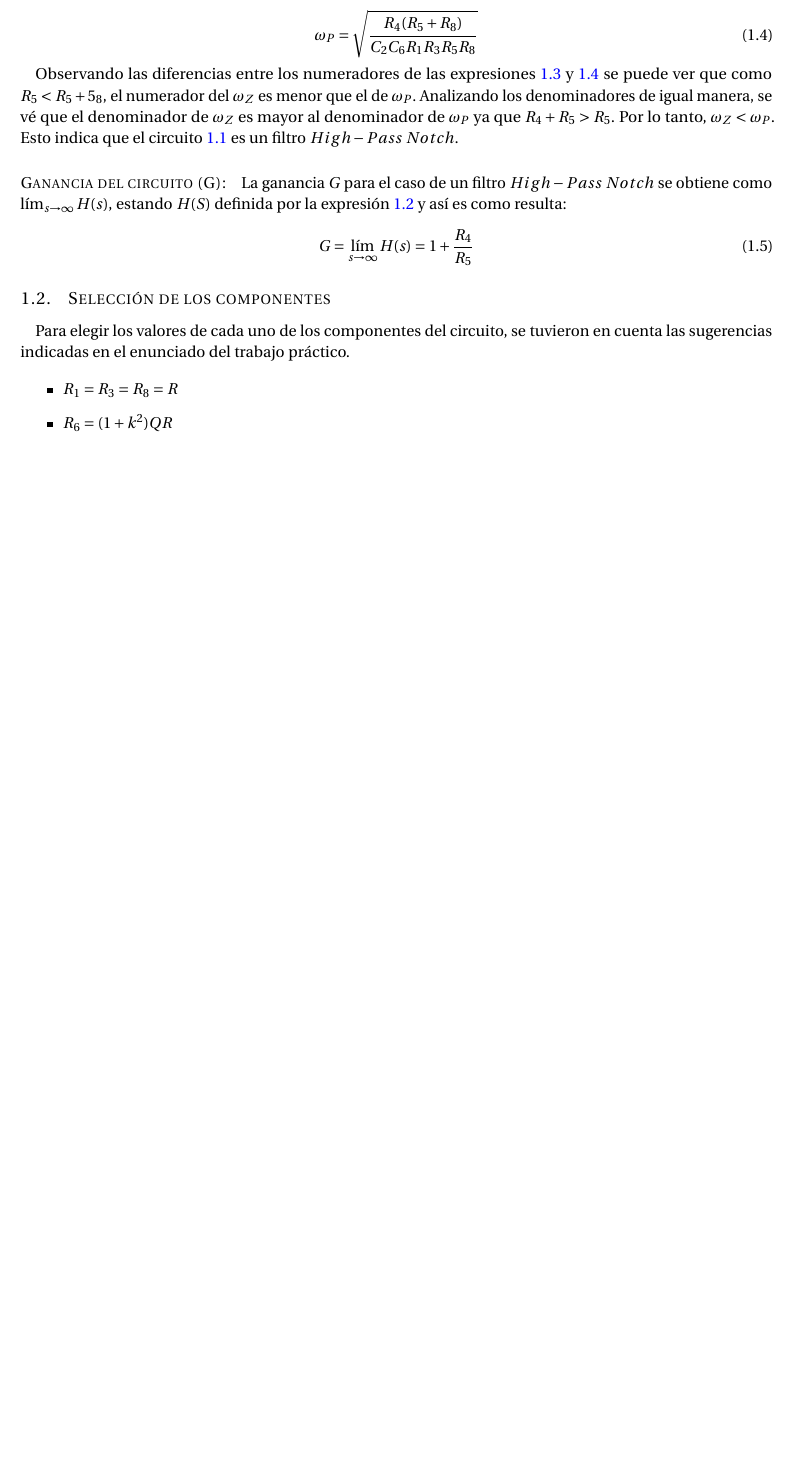
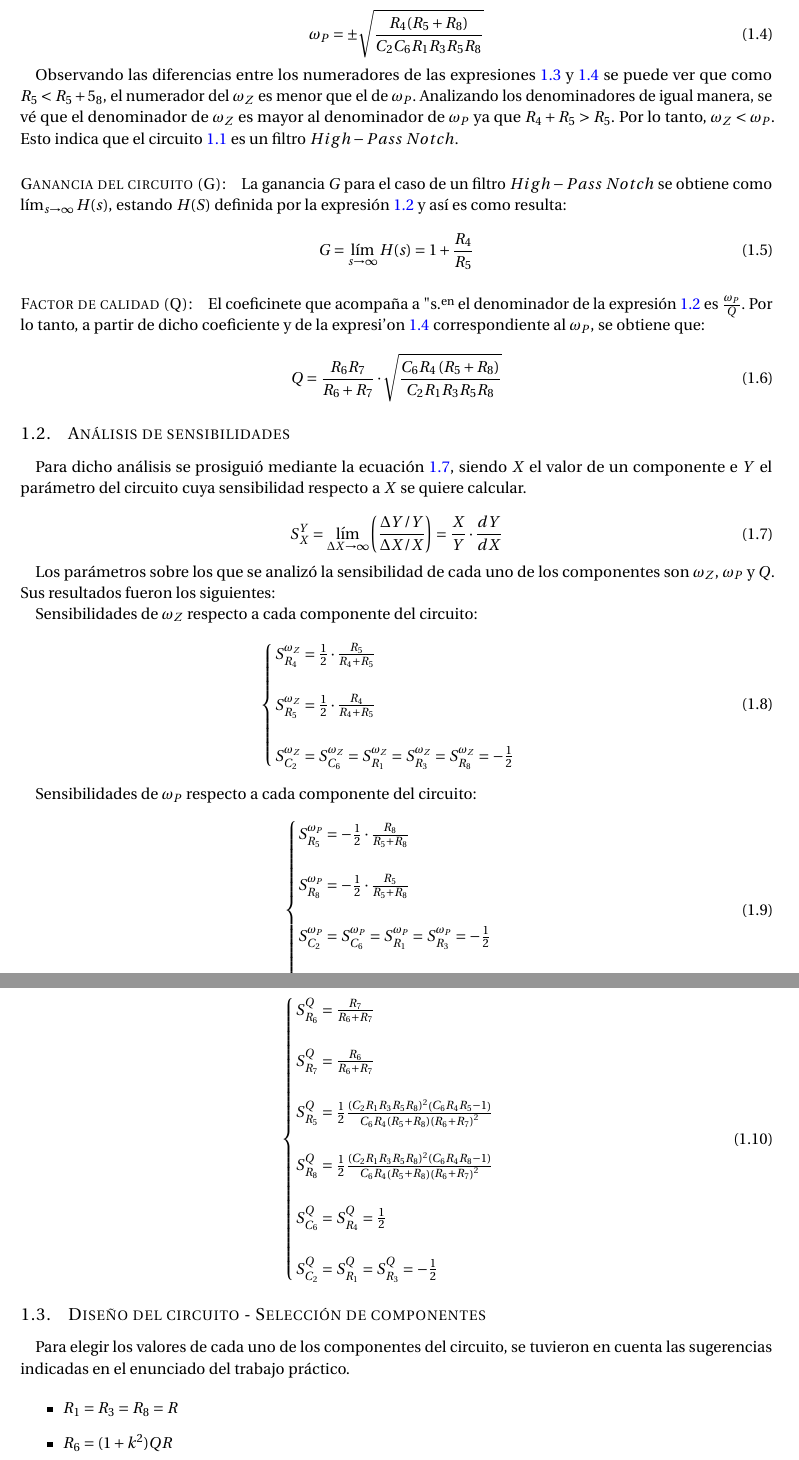
Before and after one commit to grupo-tc-volcan/TP3, a LaTeX document (Informe/informe.tex, which reads Informe/EJ1_componentes.tex, Informe/EJ1_sensibilidades.tex, Informe/EJ1_vovi.tex): part of page 4 of 9 before the commit and two parts of pages 4 and 5 of 11 after it, the two joined at a grey line, cut so that both start at the same text, the shorter picture padded with empty space. Compiled offline with pdfLaTeX.

Commit message:
Avance del informe ej 1

```diff
--- a/Informe/EJ1_componentes.tex
+++ b/Informe/EJ1_componentes.tex
@@ -1,4 +1,4 @@
-\subsection{Selecci\'on de los componentes}
+\subsection{Dise\~no del circuito - Selecci\'on de componentes}
 Para elegir los valores de cada uno de los componentes del circuito, se tuvieron en cuenta las sugerencias indicadas en el enunciado del trabajo pr\'actico.
 
 \begin{itemize}
--- /dev/null
+++ b/Informe/EJ1_sensibilidades.tex
@@ -0,0 +1,41 @@
+\subsection{An\'alisis de sensibilidades}
+
+Para dicho an\'alisis se prosigui\'o mediante la ecuaci\'on \ref{sens}, siendo $X$ el valor de un componente e $Y$ el par\'ametro del circuito cuya sensibilidad respecto a $X$ se quiere calcular.
+
+\begin{equation}
+S^{Y}_{X}= \lim_{\Delta X \to \infty} \left(\frac{\Delta Y / Y}{\Delta X / X}\right) = \frac{X}{Y}\cdot\frac{dY}{dX}
+\label{sens}
+\end{equation}
+
+Los par\'ametros sobre los que se analiz\'o la sensibilidad de cada uno de los componentes son $\omega_Z$, $\omega_P$ y $Q$. Sus resultados fueron los siguientes:
+
+Sensibilidades de $\omega_Z$ respecto a cada componente del circuito:
+\begin{equation}
+	\begin{cases}
+	S^{\omega_Z}_{R_4}= \frac{1}{2} \cdot \frac{R_{5}}{R_{4} + R_{5}}\\ \\
+	S^{\omega_Z}_{R_5}= \frac{1}{2} \cdot \frac{R_{4}}{R_{4} + R_{5}}\\ \\
+		S^{\omega_Z}_{C_2} = S^{\omega_Z}_{C_6}= S^{\omega_Z}_{R_1}=S^{\omega_Z}_{R_3}=S^{\omega_Z}_{R_8}    =- \frac{1}{2}
+	\end{cases}
+\end{equation}
+
+Sensibilidades de $\omega_P$ respecto a cada componente del circuito:
+\begin{equation}
+\begin{cases}
+	S^{\omega_P}_{R_5} =	-  \frac{1}{2} \cdot \frac{R_{8}}{R_{5} + R_{8}} \\ \\
+	S^{\omega_P}_{R_8} =	-  \frac{1}{2} \cdot \frac{R_{5}}{R_{5} + R_{8}}\\ \\
+	S^{\omega_P}_{C_2} = S^{\omega_P}_{C_6}= S^{\omega_P}_{R_1}=S^{\omega_P}_{R_3}=	-  \frac{1}{2}\\ \\
+	S^{\omega_P}_{R_4} = \frac{1}{2}
+	\end{cases}
+\end{equation}
+
+Sensibilidades de $Q$ respecto a cada componente del circuito:
+\begin{equation}
+\begin{cases}
+S^{Q}_{R_6} = \frac{R_{7}}{R_{6} + R_{7}}\\ \\
+S^{Q}_{R_7} = \frac{R_{6}}{R_{6} + R_{7}}\\ \\
+S^{Q}_{R_5} = \frac{1}{2} \frac{(C_{2} R_{1} R_{3} R_{5} R_{8})^2 \left(C_{6} R_{4} R_{5} - 1\right)}{C_{6} R_{4} \left(R_{5} + R_{8}\right) \left(R_{6} + R_{7}\right)^{2}} \\ \\
+S^{Q}_{R_8} = \frac{1}{2} \frac{(C_{2} R_{1} R_{3} R_{5} R_{8})^2 \left(C_{6} R_{4} R_{8} - 1\right)}{C_{6} R_{4} \left(R_{5} + R_{8}\right) \left(R_{6} + R_{7}\right)^{2}} \\ \\
+S^{Q}_{C_6} = S^{Q}_{R_4} =\frac{1}{2} \\ \\
+S^{Q}_{C_2} = S^{Q}_{R_1} = S^{Q}_{R_3} =-\frac{1}{2}
+\end{cases}
+\end{equation}
--- a/Informe/EJ1_vovi.tex
+++ b/Informe/EJ1_vovi.tex
@@ -40,7 +39,7 @@ A partir del t\'ermino de mayor grado del numerador y del denominador del cocien
 \end{equation}
 
 \begin{equation}
-	\omega_P = \sqrt{\frac{R_4 (R_5 + R_8)}{C_2 C_6 R_1 R_3 R_5 R_8}}
+	\omega_P = \pm \sqrt{\frac{R_4 (R_5 + R_8)}{C_2 C_6 R_1 R_3 R_5 R_8}}
 	\label{ec_p}
 \end{equation}
 
@@ -52,3 +51,9 @@ Observando las diferencias entre los numeradores de las expresiones \ref{ec_z} y
 	G = \lim_{s\to\infty}H(s) = 1 + \frac{R_4}{R_5}
 \label{G}
 \end{equation}
+
+\paragraph*{Factor de calidad (Q):} El coeficinete que acompa\~na a "s" en el denominador de la expresi\'on \ref{vovi} es $\frac{\omega_P}{Q}$. Por lo tanto, a partir de dicho coeficiente y de la expresi'on \ref{ec_p} correspondiente al $\omega_P$, se obtiene que:
+
+\begin{equation}
+	Q = \frac{R_{6} R_{7}}{R_{6} + R_{7}} \cdot \sqrt{\frac{C_{6} R_{4} \left(R_{5} + R_{8}\right)}{C_{2} R_{1} R_{3}R_{5} R_{8} }}
+\end{equation}
```
Also changed, not shown: Informe/ej1.tex (+1 -0 lines), Informe/EJ1_componentes.tex (23 more changed lines), Informe/EJ1_vovi.tex (19 more changed lines), 5 other files.
